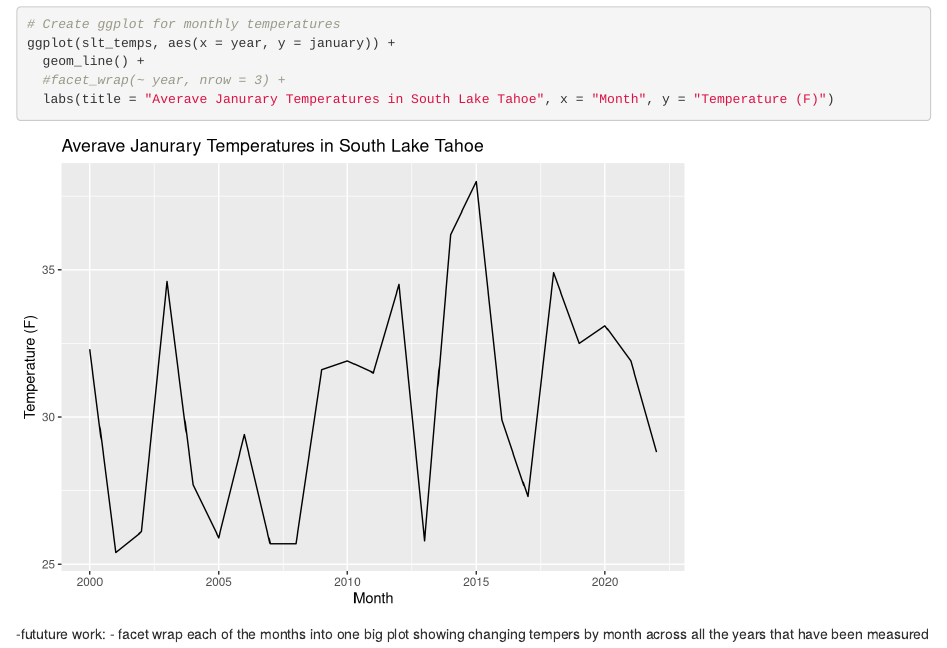
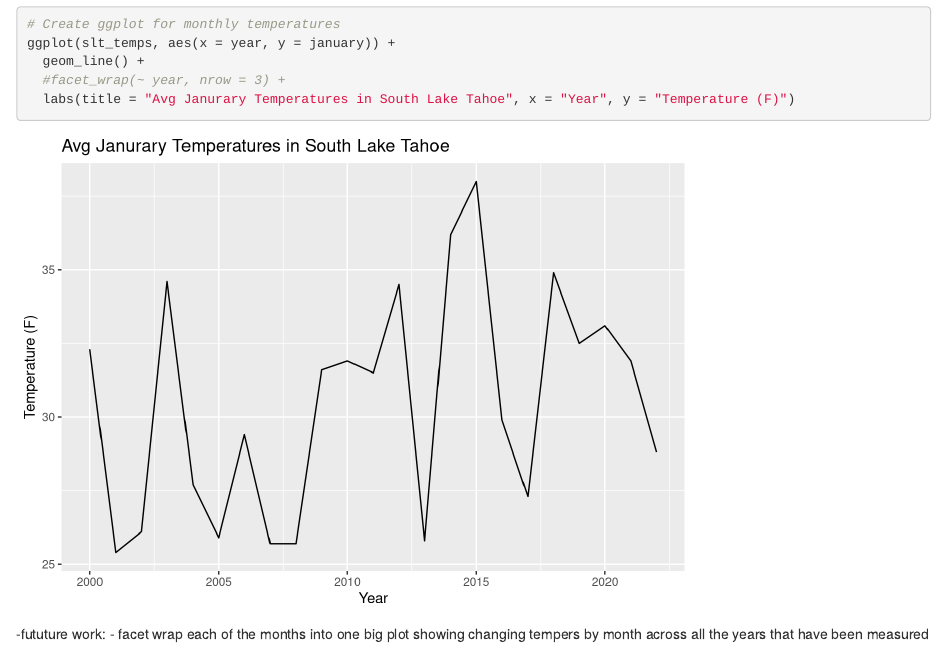
Before and after one commit to evievermeer/esm237_a1, an R Markdown document (code/237_a1_slt.Rmd): the page in a window 1100 px wide, from 870 px down. Rendered offline with R 4.5, knitr and Pandoc, with nearby package versions.

Commit message:
more updates

````diff
--- a/code/237_a1_slt.Rmd
+++ b/code/237_a1_slt.Rmd
@@ -65,7 +65,7 @@ Plotting Temp by Month
 ggplot(slt_temps, aes(x = year, y = january)) +
   geom_line() +
   #facet_wrap(~ year, nrow = 3) +
-  labs(title = "Averave Janurary Temperatures in South Lake Tahoe", x = "Month", y = "Temperature (F)")
+  labs(title = "Avg Janurary Temperatures in South Lake Tahoe", x = "Year", y = "Temperature (F)")
 ```
 
 -fututure work:
````
